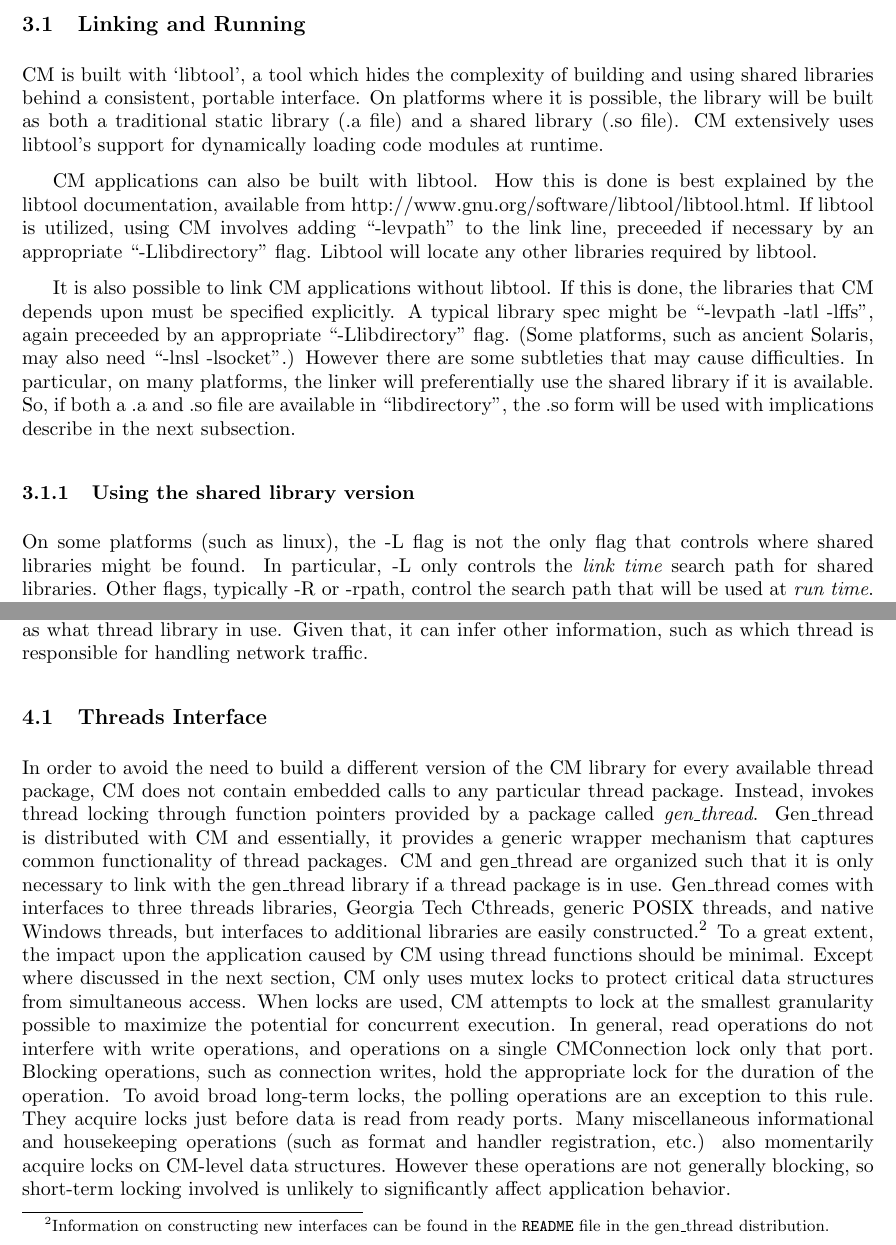
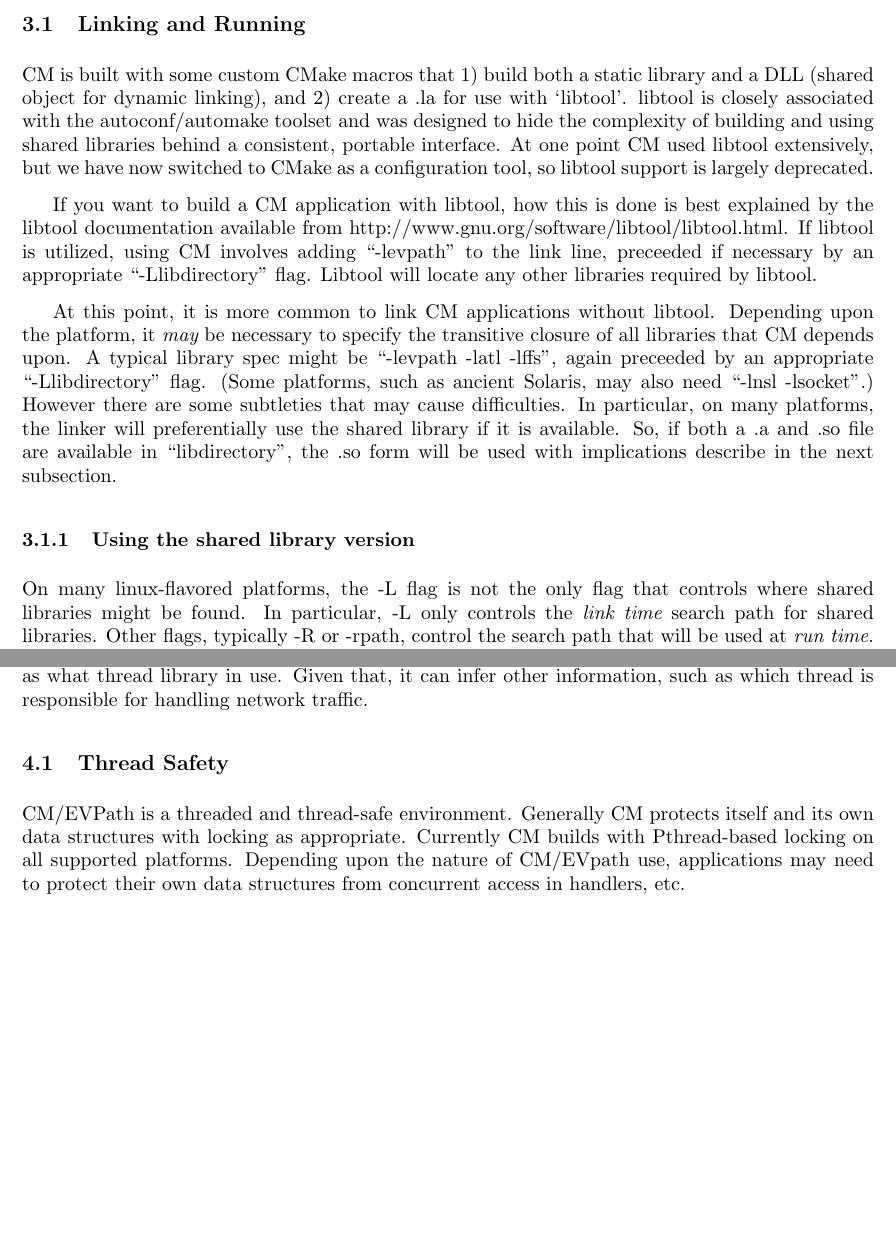
Before and after one commit to GTkorvo/evpath, a LaTeX document (doc/cm.tex): two parts of pages 7 and 12 of 19, joined at a grey line, cut so that both start at the same text, the shorter picture padded with empty space. Compiled offline with pdfLaTeX.

Commit message:
Updated docs
git-svn-id: http://svn.research.cc.gatech.edu/kaos/evpath/trunk@23123 8ba6a8b9-845b-0410-94f0-974be2f5df47

```diff
--- a/doc/cm.tex
+++ b/doc/cm.tex
@@ -393,22 +393,24 @@
 string printed out by the example in Section~\ref{hello}.
 
 \subsection{Linking and Running}
-CM is built with `libtool', a tool which hides the complexity of building
-and using shared libraries behind a consistent, portable interface. On
-platforms where it is possible, the  library will be built as both a
-traditional static library (.a file) and a shared library (.so file).
-CM extensively uses libtool's support for dynamically loading code modules
-at runtime.
+CM is built with some custom CMake macros that 1) build both a static
+library and a DLL (shared object for dynamic linking), and 2) create a .la
+for use with `libtool'.  libtool is closely associated with the
+autoconf/automake toolset and was designed to hide the complexity of building
+and using shared libraries behind a consistent, portable interface. At one
+point CM used libtool extensively, but we have now switched to CMake as a
+configuration tool, so libtool support is largely deprecated.
 
-CM applications can also be built with libtool. How this is done is best
-explained by the libtool documentation, available from
+If you want to build a CM application with libtool, how this is done is best
+explained by the libtool documentation available from
 http://www.gnu.org/software/libtool/libtool.html.  If libtool is utilized,
 using CM involves adding ``-levpath'' to the link  line, preceeded if necessary
 by an appropriate ``-Llibdirectory'' flag.  Libtool will locate any other
 libraries required by libtool.
 
-It is also possible to link CM applications without libtool. If this is
-done, the libraries that CM depends upon must be specified explicitly. A
+At this point, it is more common to link CM applications without
+libtool. Depending upon the platform, it {\it may} be necessary to specify
+the transitive closure of all libraries that CM depends upon. A
 typical library spec might be ``-levpath -latl -lffs'', again preceeded by an
 appropriate ``-Llibdirectory'' flag.  (Some platforms, such as ancient
 Solaris, may also need ``-lnsl -lsocket''.)
@@ -419,7 +421,7 @@
 with implications describe in the next subsection.
 
 \subsubsection{Using the shared library version}
-On some platforms (such as linux), the -L flag is not the only flag that
+On many linux-flavored platforms, the -L flag is not the only flag that
 controls where shared libraries might be found. In particular, -L only
 controls the {\it link time} search path for shared libraries. Other flags,
 typically -R or -rpath, control the search path that will be used at {\it run time}.
@@ -716,35 +718,13 @@
 as what thread library in use.  Given that, it can infer other information,
 such as which thread is responsible for handling network traffic.
 
-\subsection{Threads Interface}
+\subsection{Thread Safety}
 
-In order to avoid the need to build a different version of the CM library
-for every available thread package, CM does not contain embedded calls to
-any particular thread package.  Instead, invokes thread locking through
-function pointers provided by a package called {\it gen\_thread}.
-Gen\_thread is distributed with CM and essentially, it provides a generic
-wrapper mechanism that captures common functionality of thread packages.  CM
-and gen\_thread are organized such that it is only necessary to link with
-the gen\_thread library if a thread package is in use.  Gen\_thread comes
-with interfaces to three threads libraries, Georgia Tech Cthreads, generic
-POSIX threads, and native Windows threads, but interfaces to additional
-libraries are easily constructed.\footnote{Information on constructing new
-interfaces can be found in the {\tt README} file in the gen\_thread
-distribution.}  To a great extent, the impact upon the application caused by
-CM using thread functions should be minimal.  Except where discussed in the
-next section, CM only uses mutex locks to protect critical data structures
-from simultaneous access.  When locks are used, CM attempts to lock at the
-smallest granularity possible to maximize the potential for concurrent
-execution.  In general, read operations do not interfere with write
-operations, and operations on a single CMConnection lock only that port.
-Blocking operations, such as connection writes, hold the appropriate lock
-for the duration of the operation.  To avoid broad long-term locks, the
-polling operations are an exception to this rule.  They acquire locks just
-before data is read from ready ports.  Many miscellaneous informational and
-housekeeping operations (such as format and handler registration, etc.) also
-momentarily acquire locks on CM-level data structures.  However these
-operations are not generally blocking, so short-term locking involved is
-unlikely to significantly affect application behavior.
+CM/EVPath is a threaded and thread-safe environment.  Generally CM protects
+itself and its own data structures with locking as appropriate.  Currently
+CM builds with Pthread-based locking on all supported platforms.
+Depending upon the nature of CM/EVpath use, applications may need to protect
+their own data structures from concurrent access in handlers, etc.
 
 \subsection{Common Control Structures for CM Programs}
 
```
Also changed, not shown: doc/cm.pdf, doc/cm.tex (15 more changed lines).
